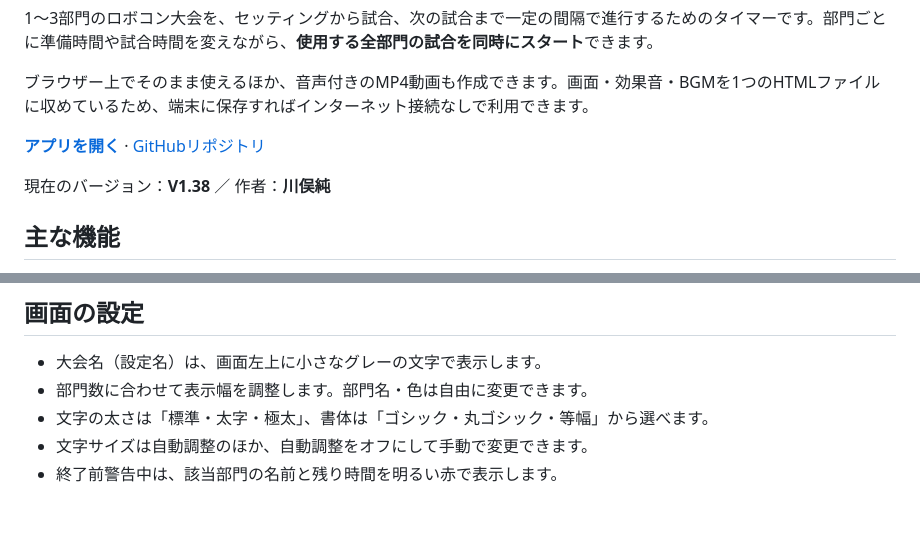
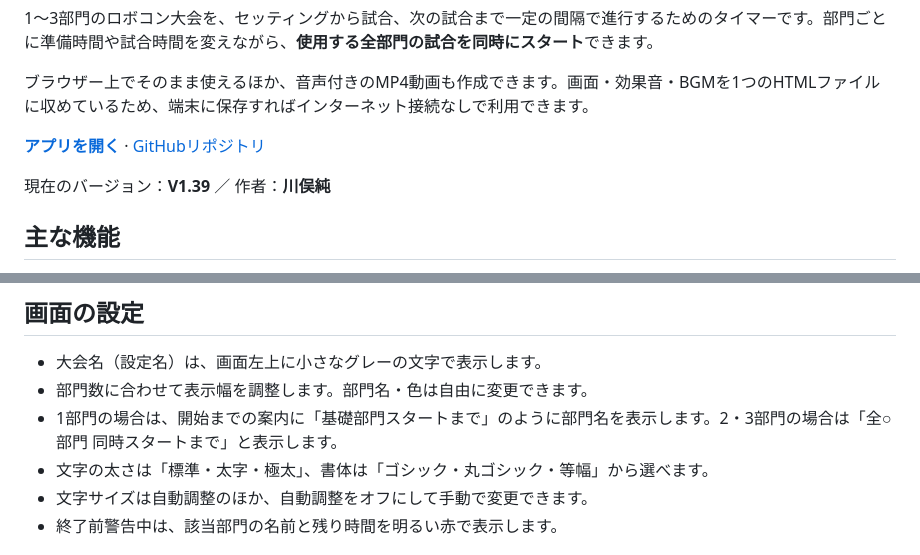
Before and after one commit to jkawamata/robocontimer, a Markdown page: README.md, 2 parts joined by grey strips. Drawn GitHub-style; blank space fills up the shorter version.

Commit message:
docs: explain single-department start labels in V1.39

```diff
--- a/README.md
+++ b/README.md
@@ -8,7 +8,7 @@
 
 **[アプリを開く](https://jkawamata.github.io/robocontimer/)** · [GitHubリポジトリ](https://github.com/jkawamata/robocontimer)
 
-現在のバージョン：**V1.38** ／ 作者：**川俣純**
+現在のバージョン：**V1.39** ／ 作者：**川俣純**
 
 ## 主な機能
 
@@ -94,6 +94,7 @@
 
 - 大会名（設定名）は、画面左上に小さなグレーの文字で表示します。
 - 部門数に合わせて表示幅を調整します。部門名・色は自由に変更できます。
+- 1部門の場合は、開始までの案内に「基礎部門スタートまで」のように部門名を表示します。2・3部門の場合は「全○部門 同時スタートまで」と表示します。
 - 文字の太さは「標準・太字・極太」、書体は「ゴシック・丸ゴシック・等幅」から選べます。
 - 文字サイズは自動調整のほか、自動調整をオフにして手動で変更できます。
 - 終了前警告中は、該当部門の名前と残り時間を明るい赤で表示します。
```
